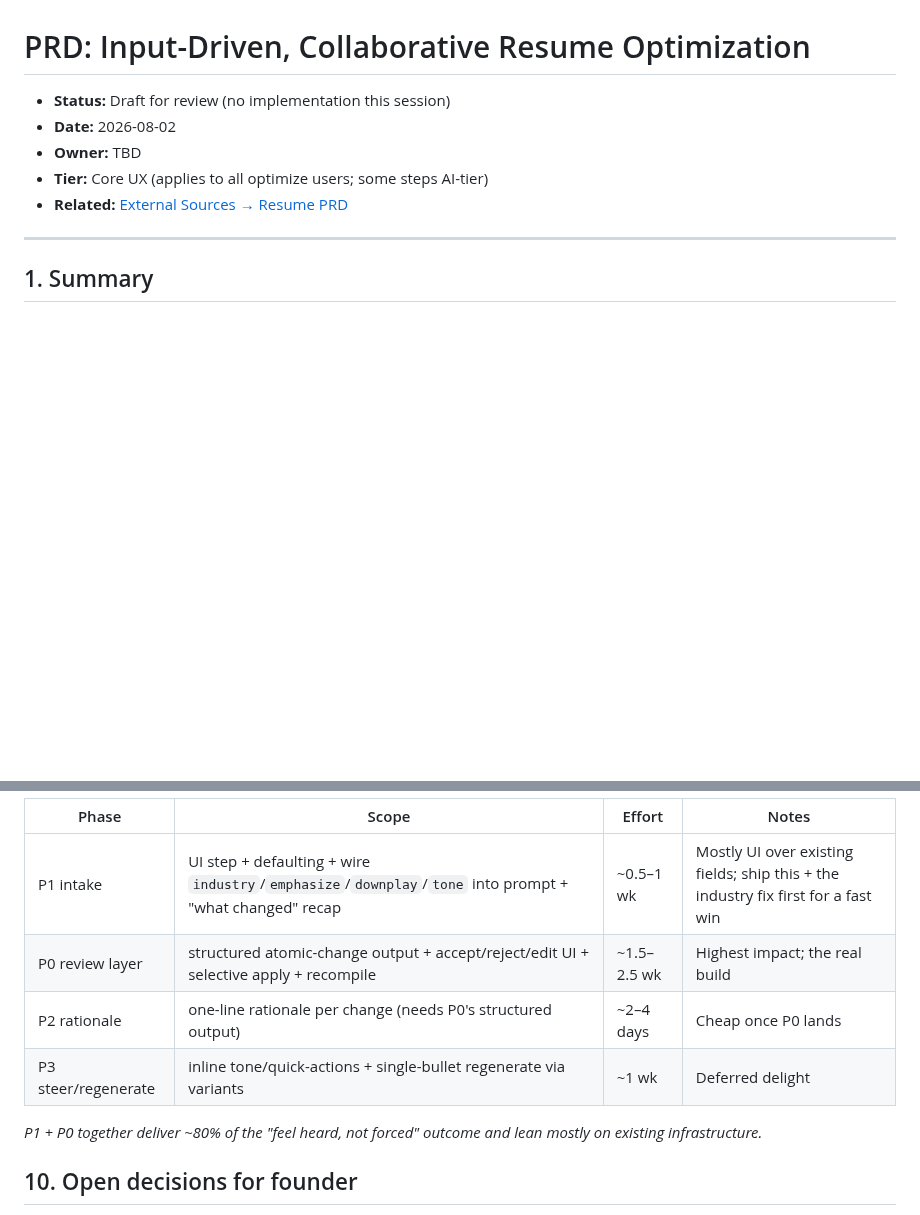
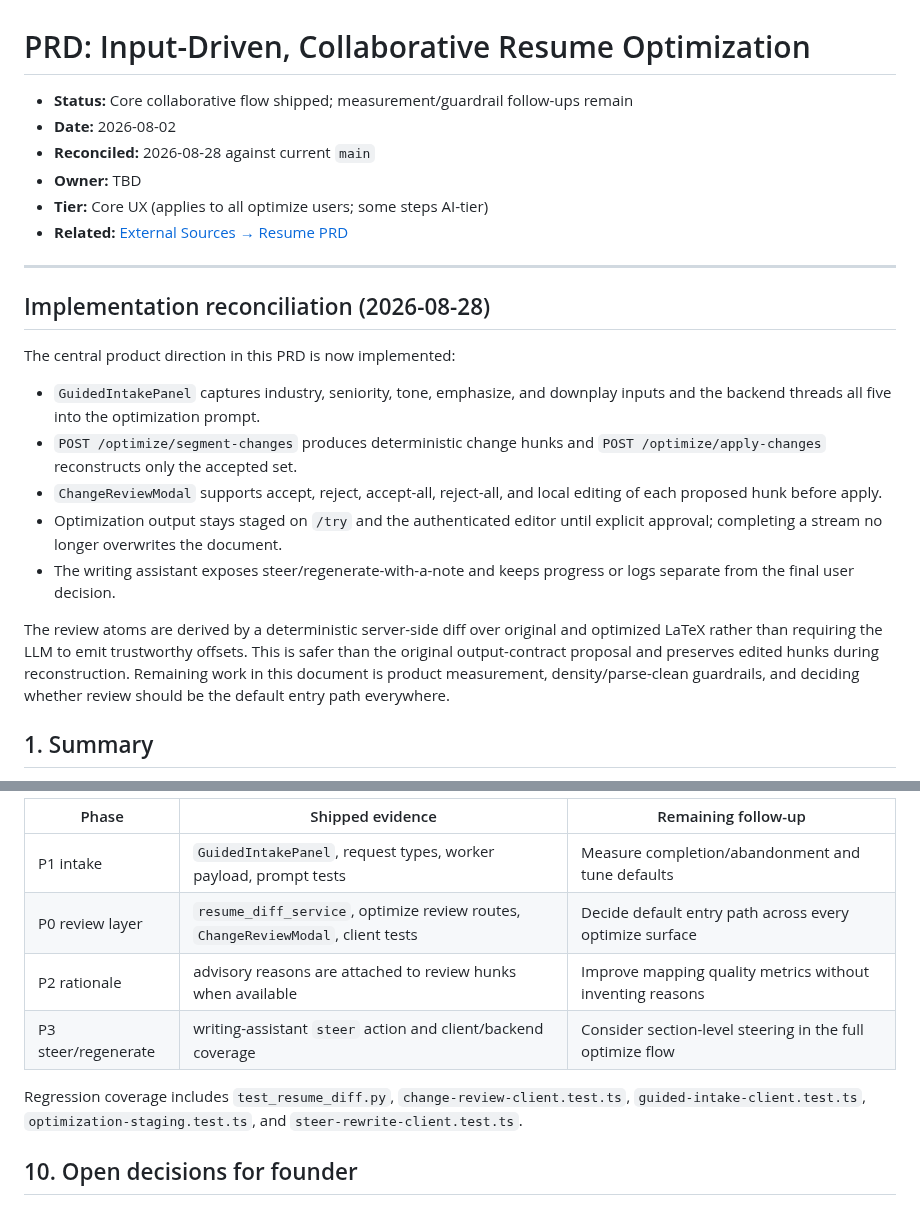
Before and after one commit to sanskarpan/Latexy, a Markdown page: docs/prd/2026-08-02-input-driven-optimization.md, 2 parts joined by grey strips. Rendered like a GitHub page; blank space fills up the shorter version.

```diff
--- a/docs/prd/2026-08-02-input-driven-optimization.md
+++ b/docs/prd/2026-08-02-input-driven-optimization.md
@@ -1,12 +1,35 @@
 # PRD: Input-Driven, Collaborative Resume Optimization
 
-- **Status:** Draft for review (no implementation this session)
+- **Status:** Core collaborative flow shipped; measurement/guardrail follow-ups remain
 - **Date:** 2026-08-02
+- **Reconciled:** 2026-08-28 against current `main`
 - **Owner:** TBD
 - **Tier:** Core UX (applies to all optimize users; some steps AI-tier)
 - **Related:** [External Sources → Resume PRD](2026-08-02-external-sources-to-resume.md)
 
 ---
+
+## Implementation reconciliation (2026-08-28)
+
+The central product direction in this PRD is now implemented:
+
+- `GuidedIntakePanel` captures industry, seniority, tone, emphasize, and
+  downplay inputs and the backend threads all five into the optimization prompt.
+- `POST /optimize/segment-changes` produces deterministic change hunks and
+  `POST /optimize/apply-changes` reconstructs only the accepted set.
+- `ChangeReviewModal` supports accept, reject, accept-all, reject-all, and local
+  editing of each proposed hunk before apply.
+- Optimization output stays staged on `/try` and the authenticated editor until
+  explicit approval; completing a stream no longer overwrites the document.
+- The writing assistant exposes steer/regenerate-with-a-note and keeps progress
+  or logs separate from the final user decision.
+
+The review atoms are derived by a deterministic server-side diff over original
+and optimized LaTeX rather than requiring the LLM to emit trustworthy offsets.
+This is safer than the original output-contract proposal and preserves edited
+hunks during reconstruction. Remaining work in this document is product
+measurement, density/parse-clean guardrails, and deciding whether review should
+be the default entry path everywhere.
 
 ## 1. Summary
 
@@ -108,12 +143,14 @@ Per bullet/section: tone control + quick actions ("more concise / more impact-fo
 
-| Phase | Scope | Effort | Notes |
-|---|---|---|---|
-| P1 intake | UI step + defaulting + wire `industry`/`emphasize`/`downplay`/`tone` into prompt + "what changed" recap | ~0.5–1 wk | Mostly UI over existing fields; ship this + the industry fix first for a fast win |
-| P0 review layer | structured atomic-change output + accept/reject/edit UI + selective apply + recompile | ~1.5–2.5 wk | Highest impact; the real build |
-| P2 rationale | one-line rationale per change (needs P0's structured output) | ~2–4 days | Cheap once P0 lands |
-| P3 steer/regenerate | inline tone/quick-actions + single-bullet regenerate via variants | ~1 wk | Deferred delight |
+| Phase | Shipped evidence | Remaining follow-up |
+|---|---|---|
+| P1 intake | `GuidedIntakePanel`, request types, worker payload, prompt tests | Measure completion/abandonment and tune defaults |
+| P0 review layer | `resume_diff_service`, optimize review routes, `ChangeReviewModal`, client tests | Decide default entry path across every optimize surface |
+| P2 rationale | advisory reasons are attached to review hunks when available | Improve mapping quality metrics without inventing reasons |
+| P3 steer/regenerate | writing-assistant `steer` action and client/backend coverage | Consider section-level steering in the full optimize flow |
 
-*P1 + P0 together deliver ~80% of the "feel heard, not forced" outcome and lean mostly on existing infrastructure.*
+Regression coverage includes `test_resume_diff.py`,
+`change-review-client.test.ts`, `guided-intake-client.test.ts`,
+`optimization-staging.test.ts`, and `steer-rewrite-client.test.ts`.
 
 ## 10. Open decisions for founder
 
```
Also changed, not shown: other parts of docs/prd/2026-08-02-input-driven-optimization.md (+28 -16 lines).
